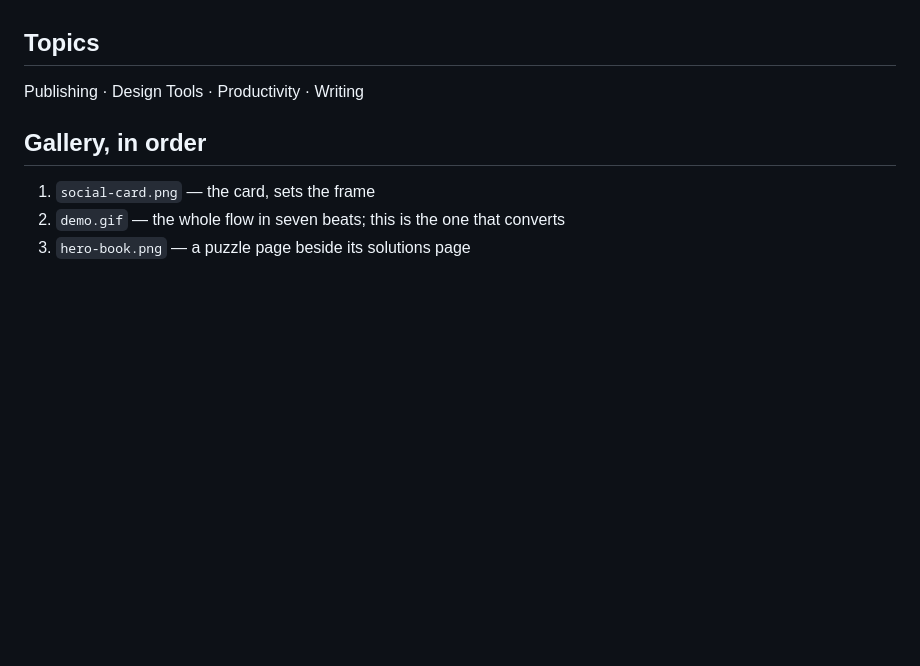
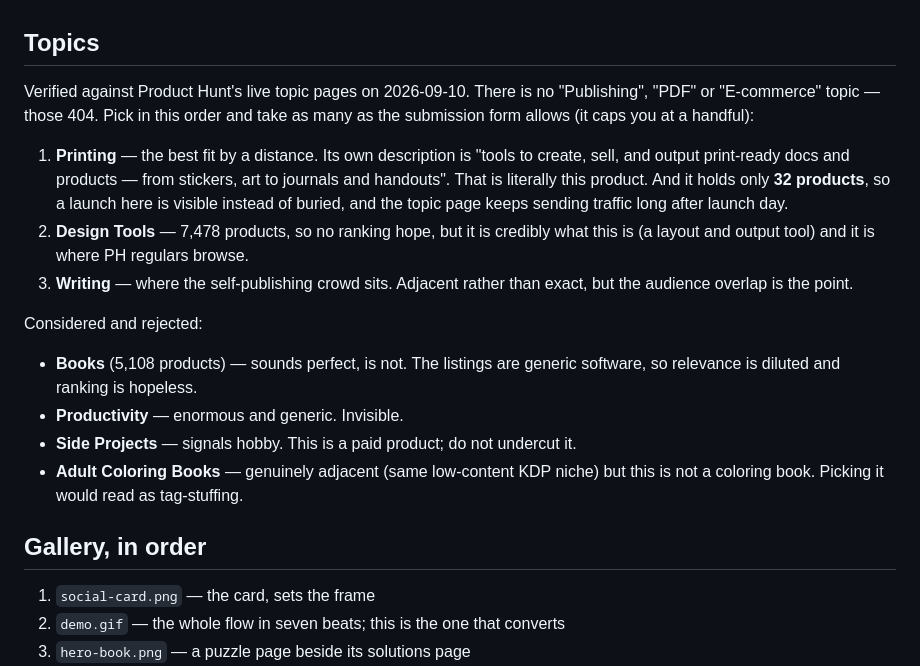
Before and after one commit to walkertbrown/puzzle-press, a Markdown page: marketing/product-hunt.md, the part around the change. Drawn GitHub-style; blank space fills up the shorter version.

Commit message:
Product Hunt topics, verified against live topic pages
Co-Authored-By: Claude Opus 5 <noreply@anthropic.com>
Claude-Session: https://claude.ai/code/session_01GFKKS7ouagdgAcbLvrifEG

```diff
--- a/marketing/product-hunt.md
+++ b/marketing/product-hunt.md
@@ -31,7 +31,27 @@ Alternates:
 
 ## Topics
 
-Publishing · Design Tools · Productivity · Writing
+Verified against Product Hunt's live topic pages on 2026-09-10. There is no
+"Publishing", "PDF" or "E-commerce" topic — those 404. Pick in this order and
+take as many as the submission form allows (it caps you at a handful):
+
+1. **Printing** — the best fit by a distance. Its own description is "tools to
+   create, sell, and output print-ready docs and products — from stickers, art
+   to journals and handouts". That is literally this product. And it holds only
+   **32 products**, so a launch here is visible instead of buried, and the topic
+   page keeps sending traffic long after launch day.
+2. **Design Tools** — 7,478 products, so no ranking hope, but it is credibly
+   what this is (a layout and output tool) and it is where PH regulars browse.
+3. **Writing** — where the self-publishing crowd sits. Adjacent rather than
+   exact, but the audience overlap is the point.
+
+Considered and rejected:
+- **Books** (5,108 products) — sounds perfect, is not. The listings are generic
+  software, so relevance is diluted and ranking is hopeless.
+- **Productivity** — enormous and generic. Invisible.
+- **Side Projects** — signals hobby. This is a paid product; do not undercut it.
+- **Adult Coloring Books** — genuinely adjacent (same low-content KDP niche) but
+  this is not a coloring book. Picking it would read as tag-stuffing.
 
 ## Gallery, in order
 
```
